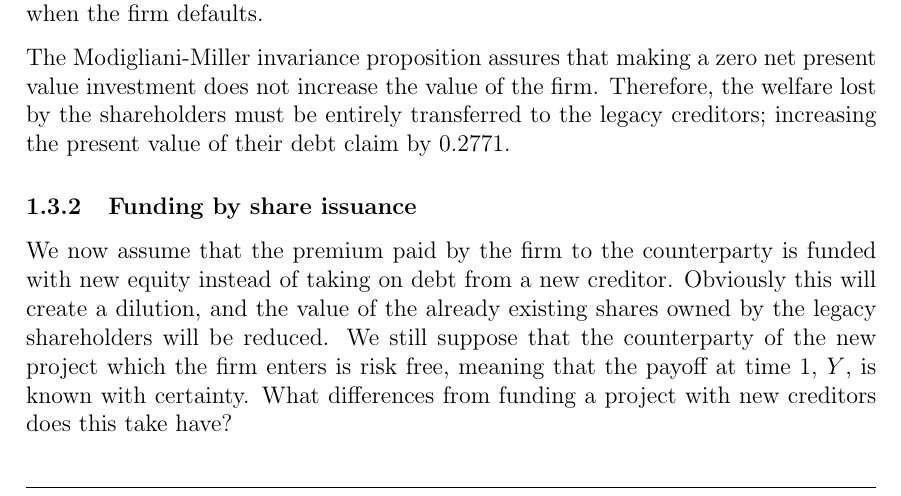
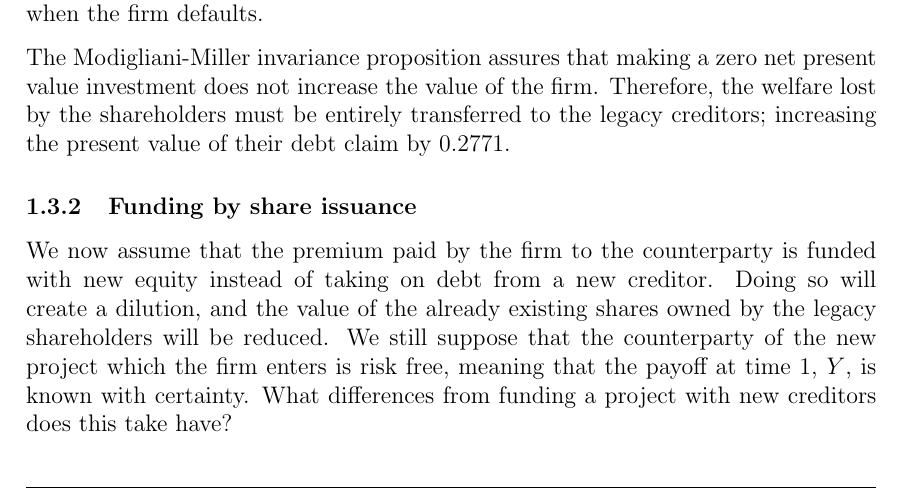
Before and after one commit to sebastianbaltser/master-thesis, a LaTeX thesis (thesis/content/single-period-model.tex): part of page 4 of 6, cut so that both start at the same text. Compiled offline with pdfLaTeX.

Commit message:
Update thesis/content/single-period-model.tex
Co-authored-by: Sebastian Baltser <52928866+sebastianbaltser@users.noreply.github.com>

```diff
--- a/thesis/content/single-period-model.tex
+++ b/thesis/content/single-period-model.tex
@@ -133,7 +133,7 @@
         The Modigliani-Miller invariance proposition assures that making a zero net present value investment does not increase the value of the firm. Therefore, the welfare lost by the shareholders must be entirely transferred to the legacy creditors; increasing the present value of their debt claim by $0.2771$.
 
     \subsubsection{Funding by share issuance}
-        We now assume that the premium paid by the firm to the counterparty is funded with new equity instead of taking on debt from a new creditor. Obviously this will create a dilution, and the value of the already existing shares owned by the legacy shareholders will be reduced. We still suppose that the counterparty of the new project which the firm enters is risk free, meaning that the payoff at time 1, $Y$, is known with certainty. What differences from funding a project with new creditors does this take have?
+        We now assume that the premium paid by the firm to the counterparty is funded with new equity instead of taking on debt from a new creditor. Doing so will create a dilution, and the value of the already existing shares owned by the legacy shareholders will be reduced. We still suppose that the counterparty of the new project which the firm enters is risk free, meaning that the payoff at time 1, $Y$, is known with certainty. What differences from funding a project with new creditors does this take have?
 
         The new shareholders will subscribe to the newly issued shares only to the extent that the investment has a net present value of zero, paying an amount equal to the premium of the derivative, $\pi(Y)$:
         \begin{equation}
```
